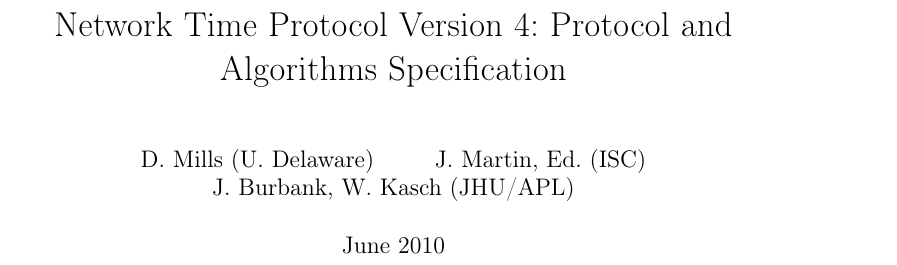
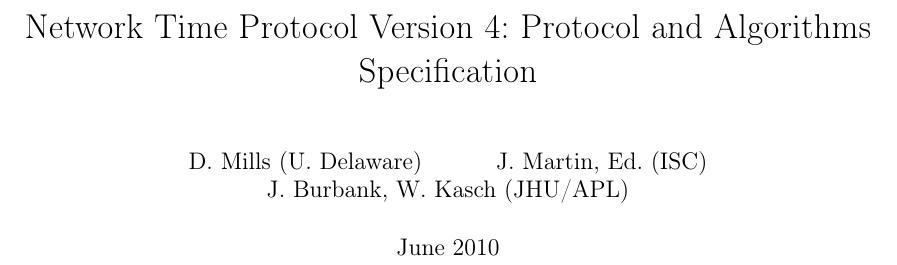
Before and after one commit to martonbognar/RFC5905, a LaTeX book (rfc5905.tex): part of page 1 of 72 before the commit and part of page 1 of 68 after it, cut so that both start at the same text. Compiled offline with pdfLaTeX.

Commit message:
Title page centering

```diff
--- a/rfc5905.tex
+++ b/rfc5905.tex
@@ -8,10 +8,12 @@
 \usepackage{makecell}
 \usepackage{amsmath}
 \usepackage[shortlabels]{enumitem}
+\usepackage{geometry}
 
 \begin{document}
   \frenchspacing
   \title{Network Time Protocol Version 4: Protocol and Algorithms Specification}
   \author{D. Mills (U. Delaware) \and J. Martin, Ed. (ISC) \and J. Burbank, W. Kasch (JHU/APL)}
   \date{June 2010}
+  \newgeometry{centering}
   \maketitle
```
Also changed, not shown: rfc5905.tex (1 more changed lines).
